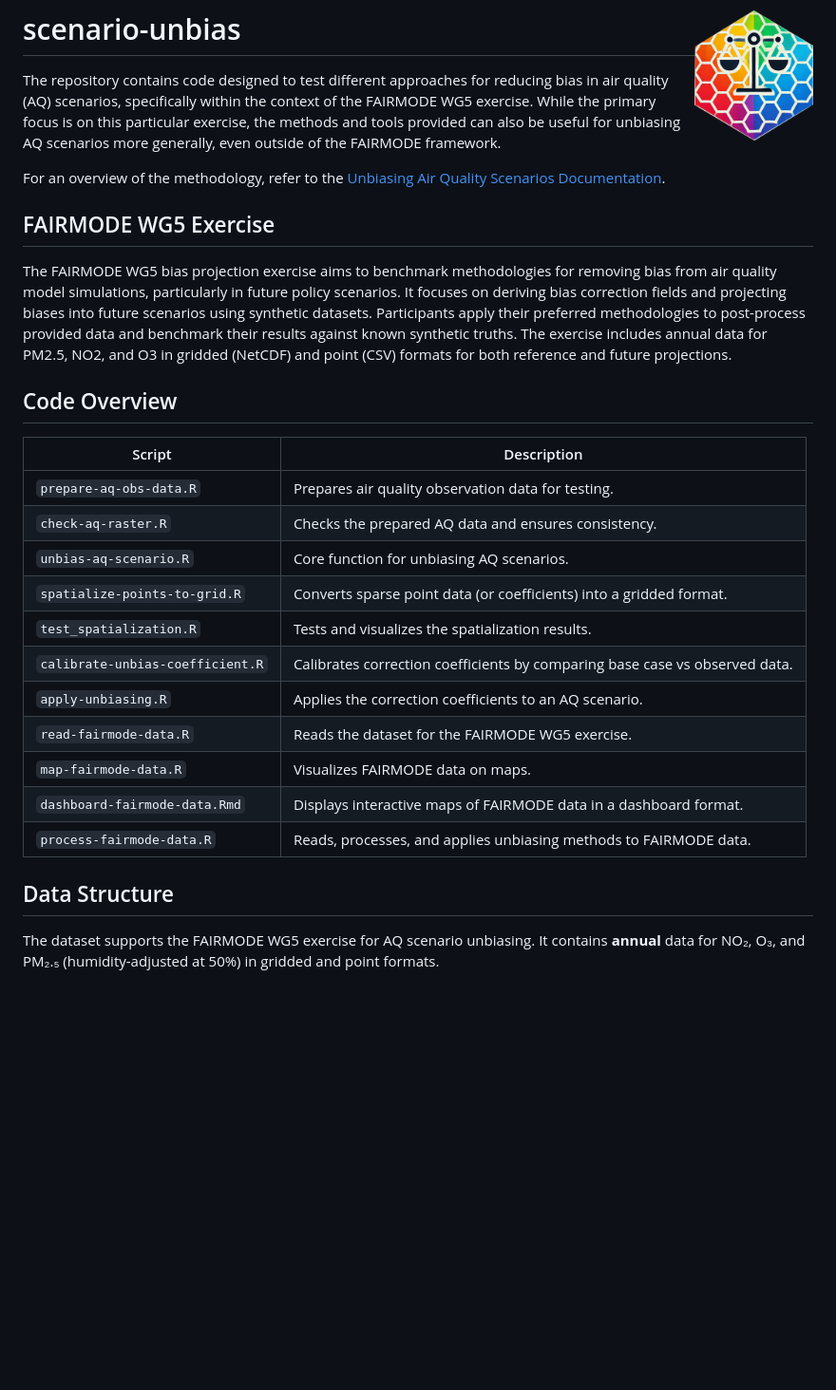
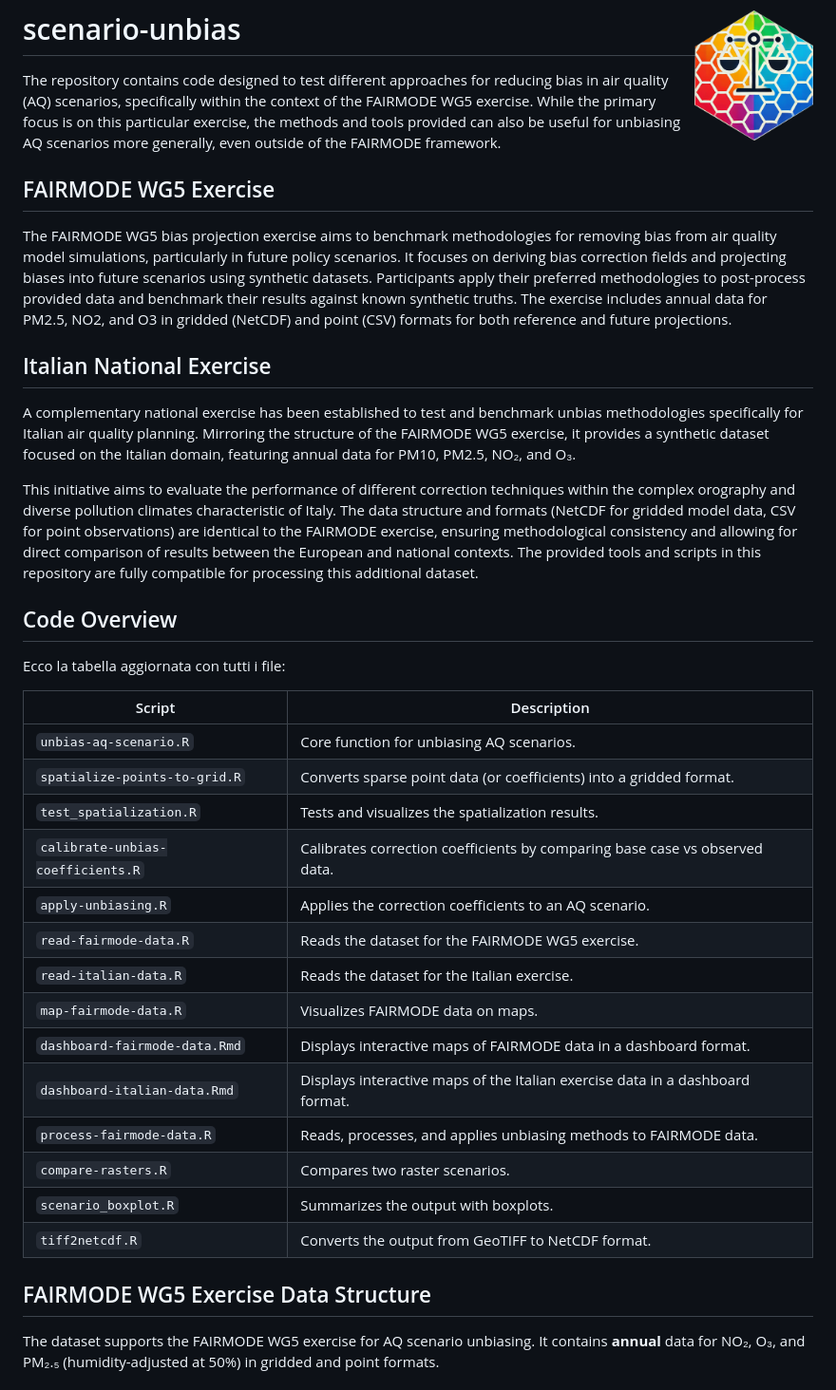
Before and after one commit to jobonaf/scenario-unbias, a Markdown page: README.md, the part around one of its changes. Shown at 95% size. Drawn GitHub-style; blank space fills up the shorter version.

Commit message:
README up-to-date, including Italian exercise

```diff
--- a/README.md
+++ b/README.md
@@ -1,30 +1,39 @@
 # scenario-unbias <img src='inst/unbias2.png' align="right" height="138" />
 
 The repository contains code designed to test different approaches for reducing bias in air quality (AQ) scenarios, specifically within the context of the FAIRMODE WG5 exercise. While the primary focus is on this particular exercise, the methods and tools provided can also be useful for unbiasing AQ scenarios more generally, even outside of the FAIRMODE framework.
-
-For an overview of the methodology, refer to the [Unbiasing Air Quality Scenarios Documentation](https://github.com/jobonaf/scenario-unbias/blob/main/docs/unbiasing-aq-scenarios.md).
 
 ## FAIRMODE WG5 Exercise
 
 The FAIRMODE WG5 bias projection exercise aims to benchmark methodologies for removing bias from air quality model simulations, particularly in future policy scenarios. It focuses on deriving bias correction fields and projecting biases into future scenarios using synthetic datasets. Participants apply their preferred methodologies to post-process provided data and benchmark their results against known synthetic truths. The exercise includes annual data for PM2.5, NO2, and O3 in gridded (NetCDF) and point (CSV) formats for both reference and future projections.
 
+## Italian National Exercise
+
+A complementary national exercise has been established to test and benchmark unbias methodologies specifically for Italian air quality planning. Mirroring the structure of the FAIRMODE WG5 exercise, it provides a synthetic dataset focused on the Italian domain, featuring annual data for PM10, PM2.5, NO₂, and O₃.
+
+This initiative aims to evaluate the performance of different correction techniques within the complex orography and diverse pollution climates characteristic of Italy. The data structure and formats (NetCDF for gridded model data, CSV for point observations) are identical to the FAIRMODE exercise, ensuring methodological consistency and allowing for direct comparison of results between the European and national contexts. The provided tools and scripts in this repository are fully compatible for processing this additional dataset.
+
 ## Code Overview
 
+Ecco la tabella aggiornata con tutti i file:
+
 | Script | Description |
-|--------|------------|
-| `prepare-aq-obs-data.R` | Prepares air quality observation data for testing. |
-| `check-aq-raster.R` | Checks the prepared AQ data and ensures consistency. |
+|--------|-------------|
 | `unbias-aq-scenario.R` | Core function for unbiasing AQ scenarios. |
 | `spatialize-points-to-grid.R` | Converts sparse point data (or coefficients) into a gridded format. |
 | `test_spatialization.R` | Tests and visualizes the spatialization results. |
-| `calibrate-unbias-coefficient.R` | Calibrates correction coefficients by comparing base case vs observed data. |
+| `calibrate-unbias-coefficients.R` | Calibrates correction coefficients by comparing base case vs observed data. |
 | `apply-unbiasing.R` | Applies the correction coefficients to an AQ scenario. |
 | `read-fairmode-data.R` | Reads the dataset for the FAIRMODE WG5 exercise. |
+| `read-italian-data.R` | Reads the dataset for the Italian exercise. |
 | `map-fairmode-data.R` | Visualizes FAIRMODE data on maps. |
 | `dashboard-fairmode-data.Rmd` | Displays interactive maps of FAIRMODE data in a dashboard format. |
+| `dashboard-italian-data.Rmd` | Displays interactive maps of the Italian exercise data in a dashboard format. |
 | `process-fairmode-data.R` | Reads, processes, and applies unbiasing methods to FAIRMODE data. |
+| `compare-rasters.R` | Compares two raster scenarios. |
+| `scenario_boxplot.R` | Summarizes the output with boxplots. |
+| `tiff2netcdf.R` | Converts the output from GeoTIFF to NetCDF format. |
 
-## Data Structure
+## FAIRMODE WG5 Exercise Data Structure
 
 The dataset supports the FAIRMODE WG5 exercise for AQ scenario unbiasing. It contains **annual** data for NO₂, O₃, and PM₂.₅ (humidity-adjusted at 50%) in gridded and point formats.
 
```
Also changed, not shown: other parts of README.md (+3 -2 lines).
